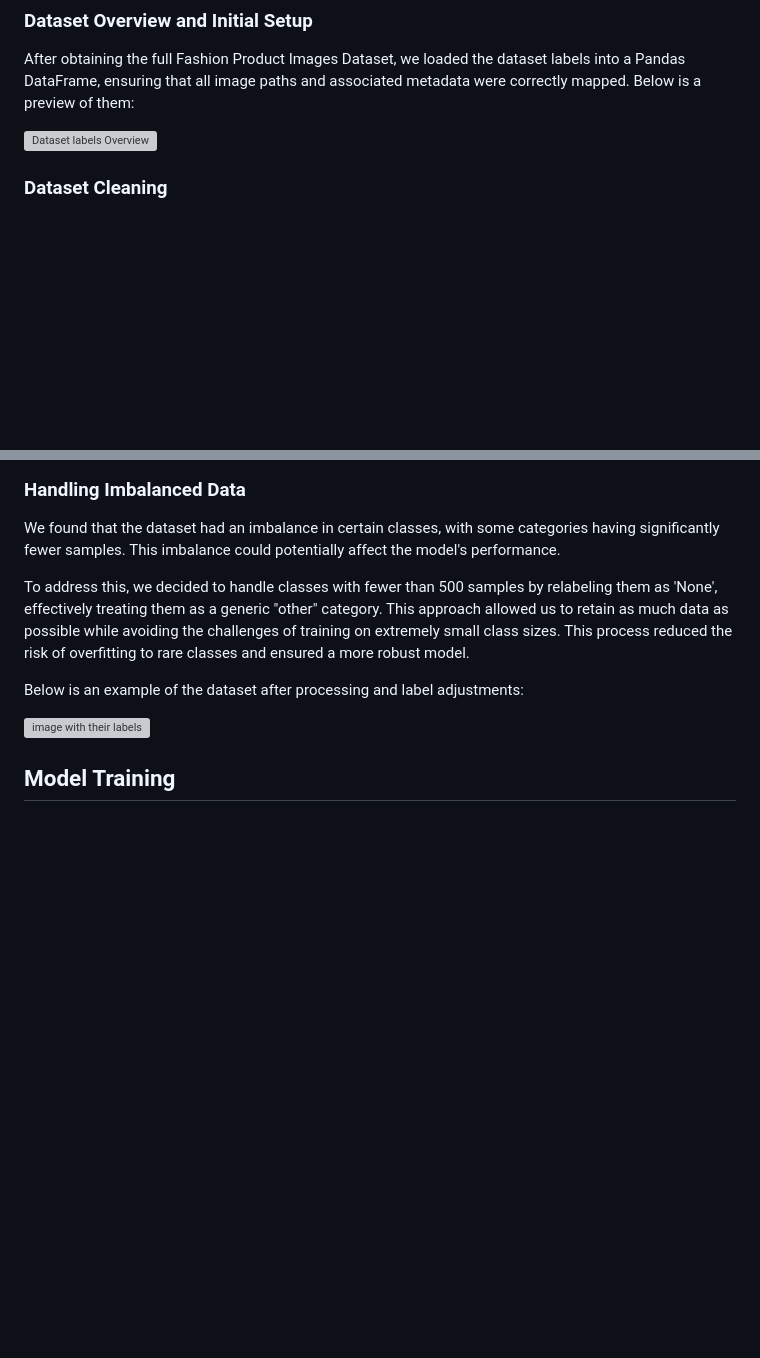
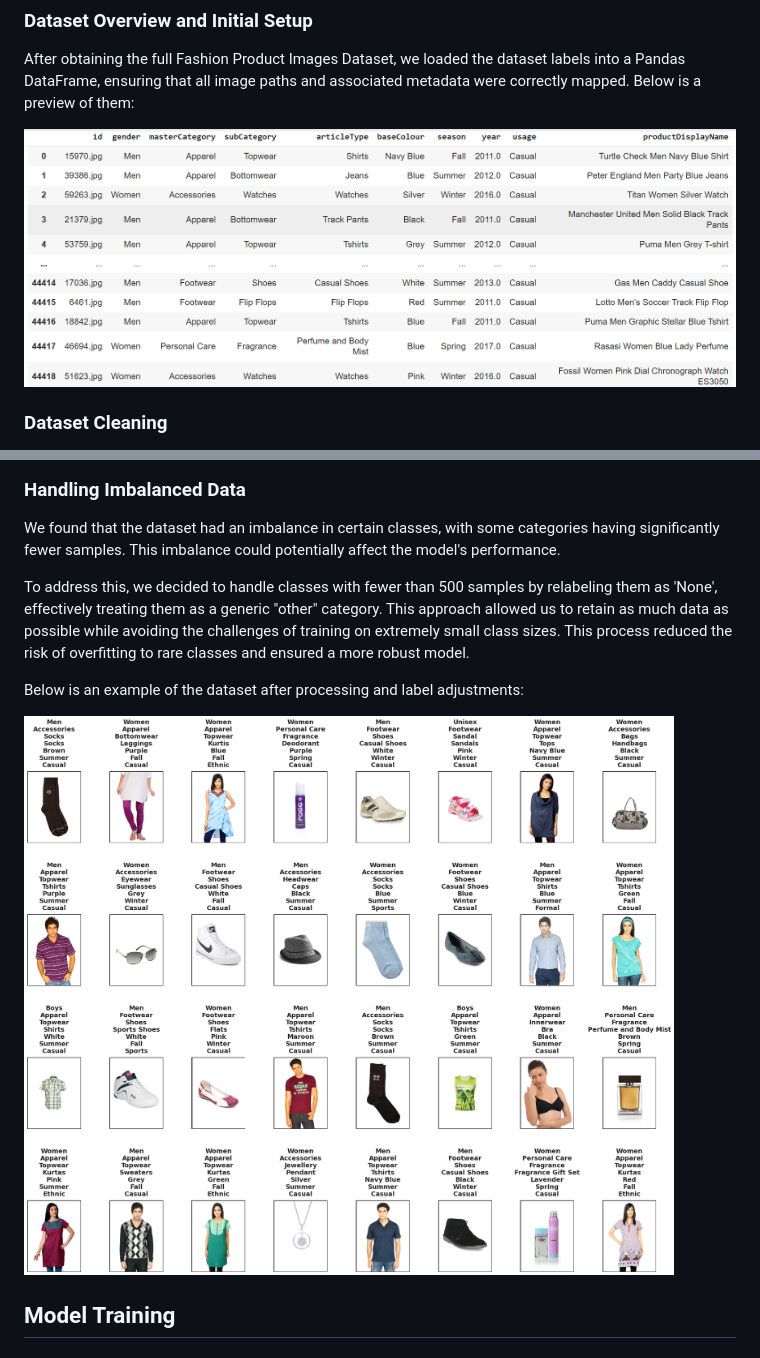
Before and after one commit to MahanVeisi8/FashionTagger, a Markdown page: preprocessing_and_training/README.md, 2 parts joined by grey strips. GitHub-like rendering; blank space fills up the shorter version; grey boxes are pictures that could not be loaded.

```diff
--- a/preprocessing_and_training/README.md
+++ b/preprocessing_and_training/README.md
@@ -25,7 +25,7 @@ Given the dataset's large size, processing was performed on Google Colab Pro wit
 
 After obtaining the full Fashion Product Images Dataset, we loaded the dataset labels into a Pandas DataFrame, ensuring that all image paths and associated metadata were correctly mapped. Below is a preview of them:
 
-![Dataset labels Overview](1.png)
+![Dataset labels Overview](img/1.png)
 
 ### **Dataset Cleaning**
 
@@ -52,7 +52,7 @@ To address this, we decided to handle classes with fewer than 500 samples by rel
 
 Below is an example of the dataset after processing and label adjustments:
 
-![image with their labels](2.png)
+![image with their labels](img/2.png)
 
 
 ## **Model Training**
```
